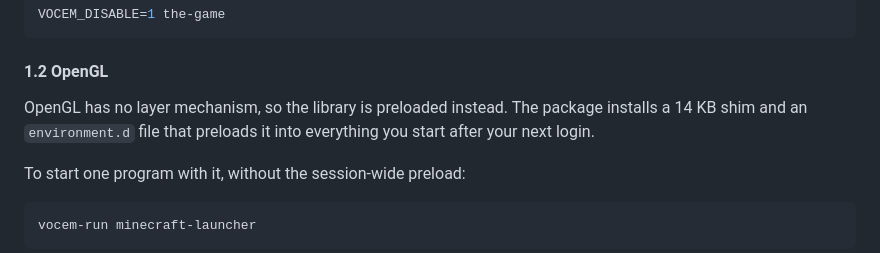
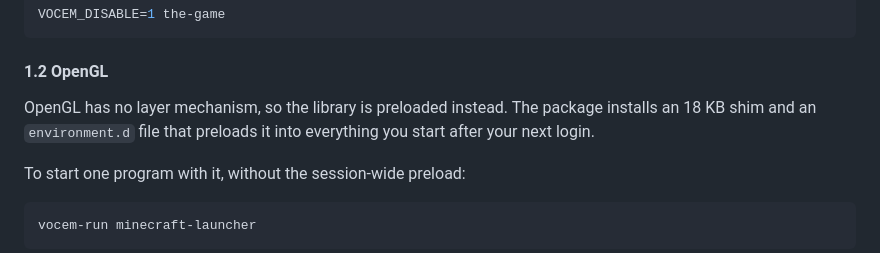
Before and after one commit to ales-drnz/vocem-overlay, a Markdown page: README.md, the part around one of its changes. GitHub-like rendering.

```diff
--- a/README.md
+++ b/README.md
@@ -236,8 +236,8 @@ VOCEM_DISABLE=1 the-game
 #### 1.2 OpenGL
 
 OpenGL has no layer mechanism, so the library is preloaded instead. The package
-installs a 14 KB shim and an `environment.d` file that preloads it into everything
-you start after your next login.
+installs an 18 KB shim and an `environment.d` file that preloads it into
+everything you start after your next login.
 
 To start one program with it, without the session-wide preload:
 
```
Also changed, not shown: other parts of README.md (+23 -11 lines), packaging/EXEMPLARS.md (+45 -5 lines), imgs/settings-appearance.png, 1 other file.
